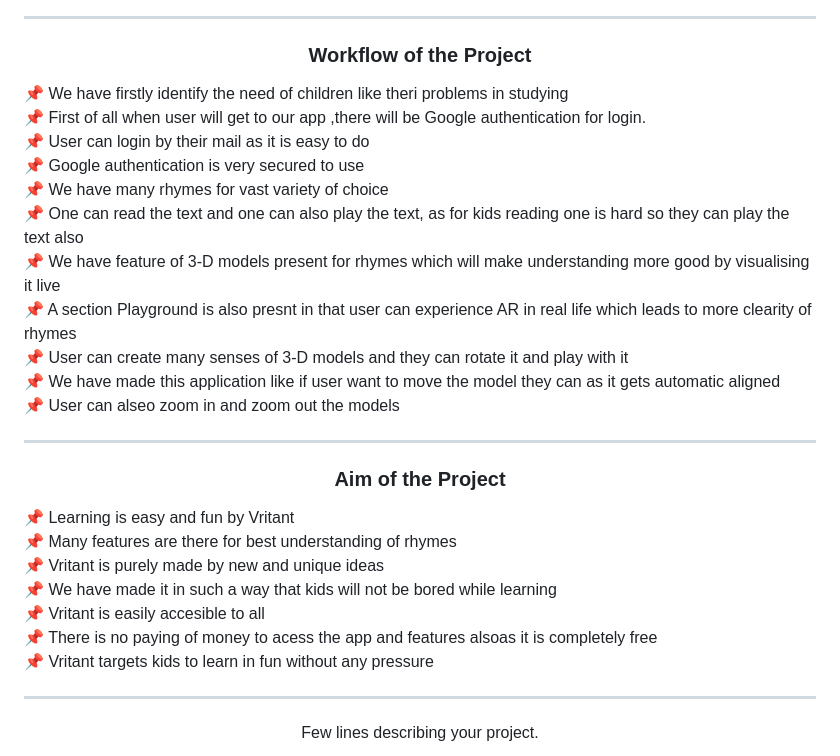
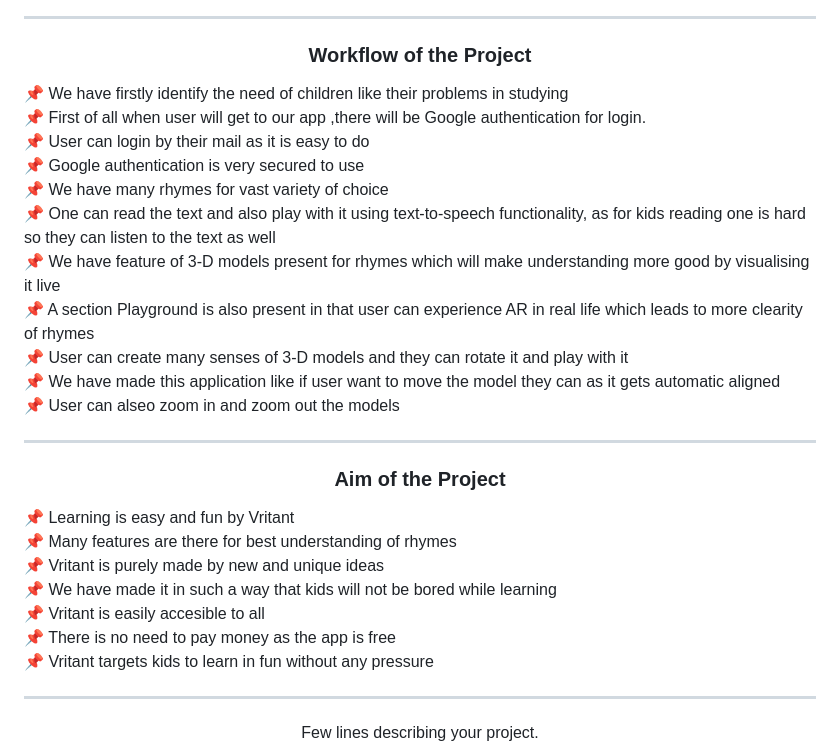
Before and after one commit to bhattabhi013/Vritant, a Markdown page: README.md, the part around the change. Drawn GitHub-style.

Commit message:
Corrected wrong words

```diff
--- a/README.md
+++ b/README.md
@@ -16,14 +16,14 @@
 ---
 <h3 align="center">Workflow of the Project</h3>
 
-📌 We have firstly identify the need of children like theri problems in studying <br>
+📌 We have firstly identify the need of children like their problems in studying <br>
 📌 First of all when user will get to our app ,there will be Google authentication for login. <br>
 📌 User can login by their mail as it is easy to do <br>
 📌 Google authentication is very secured to use <br>
 📌 We have many rhymes for vast variety of choice <br>
-📌 One can read the text and one can also play the text, as for kids reading one is hard so they can play the text also <br>
+📌 One can read the text and also play with it using text-to-speech functionality, as for kids reading one is hard so they can listen to the text as well <br>
 📌 We have feature of 3-D models present for rhymes which will make understanding more good by visualising it live <br>
-📌 A section Playground is also presnt in that user can experience AR in real life which leads to more clearity of rhymes <br>
+📌 A section Playground is also present in that user can experience AR in real life which leads to more clearity of rhymes <br>
 📌 User can create many senses of 3-D models and they can rotate it and play with it <br>
 📌 We have made this application like if user want to move the model they can as it gets automatic aligned <br>
 📌 User can alseo zoom in and zoom out the models <br>
@@ -36,7 +36,7 @@
 📌 Vritant is purely made by new and unique ideas <br>
 📌 We have made it in such a way that kids will not be bored while learning <br>
 📌 Vritant is easily accesible to all <br>
-📌 There is no paying of money to acess the app and features alsoas it is completely free <br>
+📌 There is no need to pay money as the app is free <br>
 📌 Vritant targets kids to learn in fun without any pressure <br>
 
 ---
```
